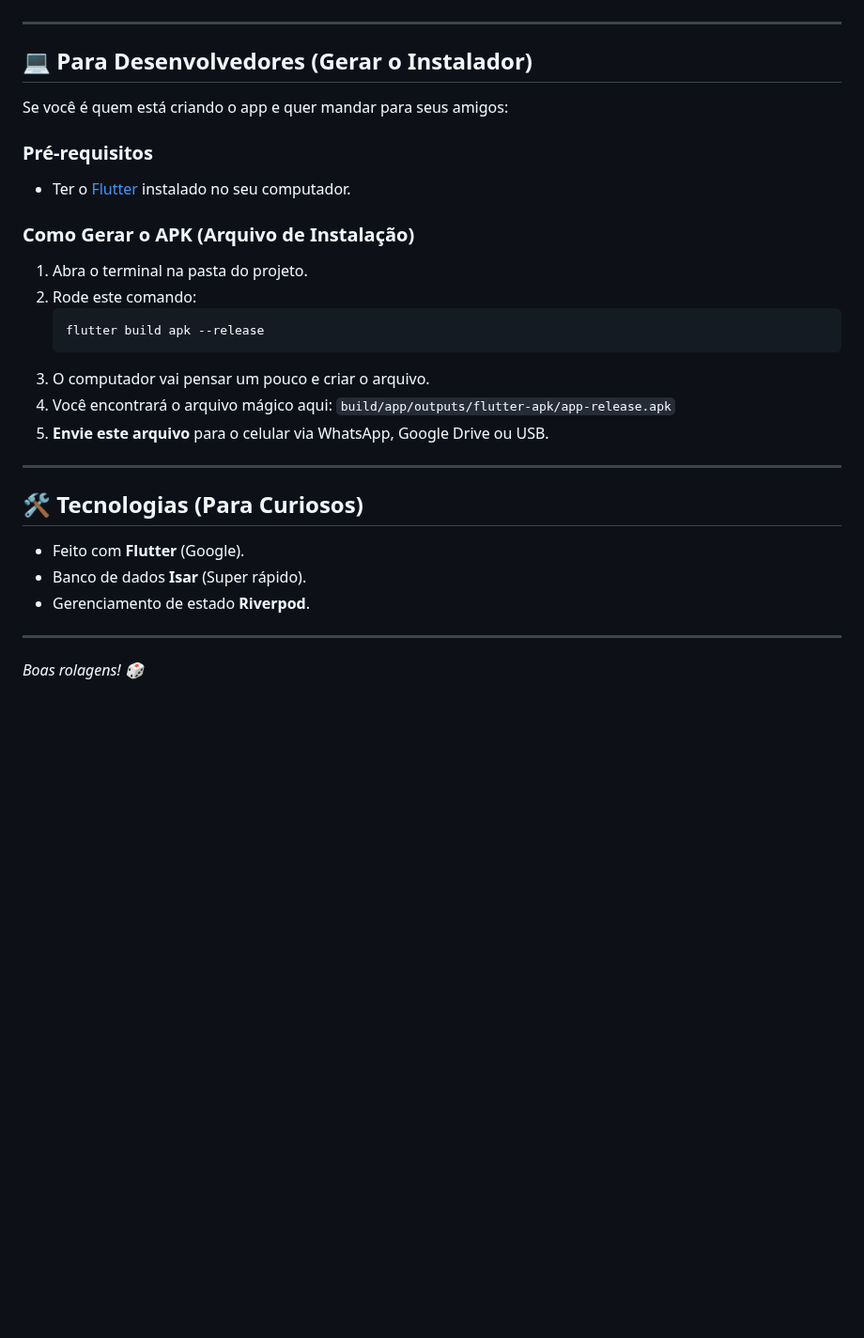
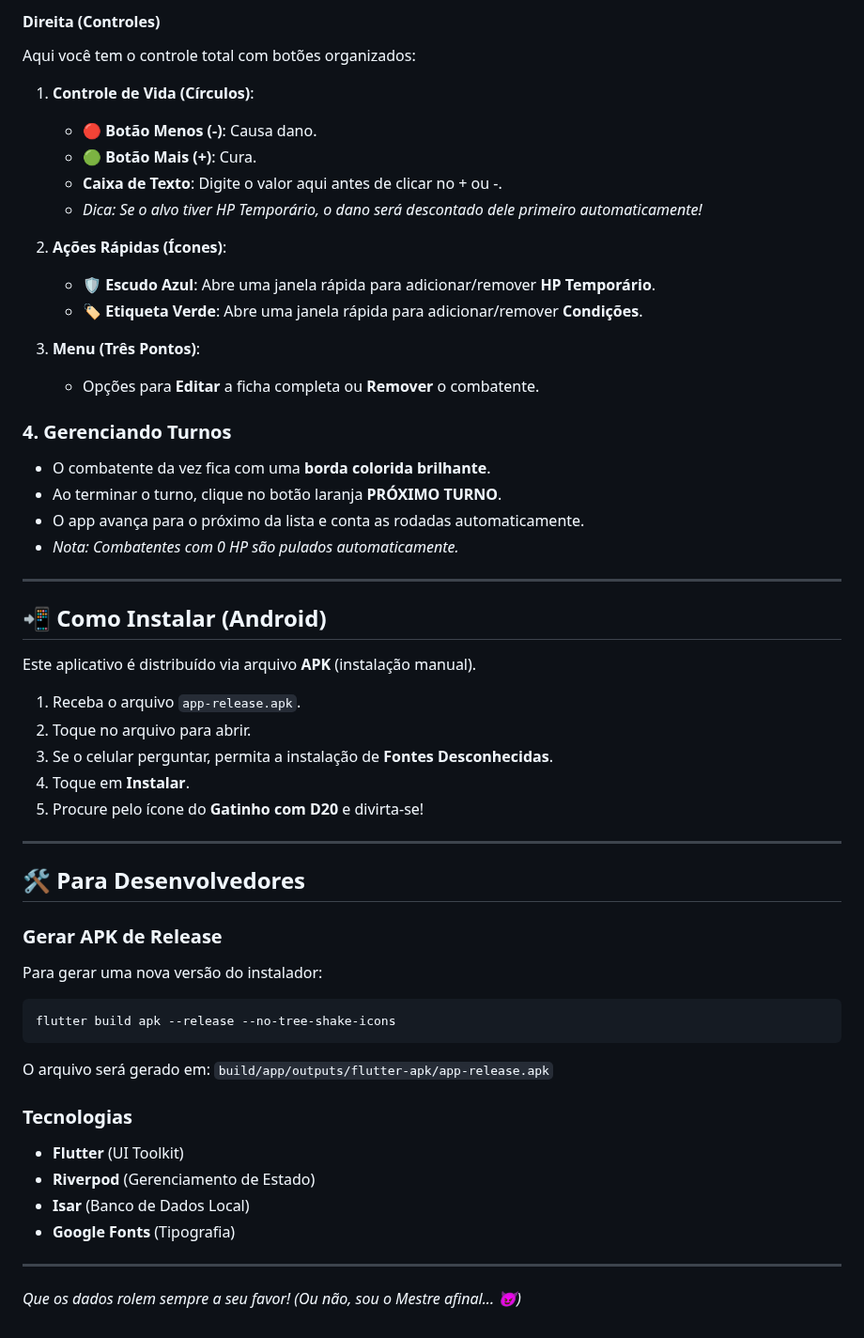
Before and after one commit to stuartfsi05/Dungeons-Dragons-Combat-Tracker, a Markdown page: README.md, the part around one of its changes. Shown at 94% size. GitHub-like rendering; blank space fills up the shorter version.

````diff
--- a/README.md
+++ b/README.md
@@ -57,31 +56,54 @@ Peça para o desenvolvedor (ou quem te enviou este link) o arquivo **APK** do jo
+#### **Direita (Controles)**
+Aqui você tem o controle total com botões organizados:
+
+1.  **Controle de Vida (Círculos)**:
+    *   🔴 **Botão Menos (-)**: Causa dano.
+    *   🟢 **Botão Mais (+)**: Cura.
+    *   **Caixa de Texto**: Digite o valor aqui antes de clicar no + ou -.
+    *   *Dica: Se o alvo tiver HP Temporário, o dano será descontado dele primeiro automaticamente!*
+
+2.  **Ações Rápidas (Ícones)**:
+    *   🛡️ **Escudo Azul**: Abre uma janela rápida para adicionar/remover **HP Temporário**.
+    *   🏷️ **Etiqueta Verde**: Abre uma janela rápida para adicionar/remover **Condições**.
+
+3.  **Menu (Três Pontos)**:
+    *   Opções para **Editar** a ficha completa ou **Remover** o combatente.
+
+### 4. Gerenciando Turnos
+*   O combatente da vez fica com uma **borda colorida brilhante**.
+*   Ao terminar o turno, clique no botão laranja **PRÓXIMO TURNO**.
+*   O app avança para o próximo da lista e conta as rodadas automaticamente.
+*   *Nota: Combatentes com 0 HP são pulados automaticamente.*
 
 ---
 
-## 💻 Para Desenvolvedores (Gerar o Instalador)
+## 📲 Como Instalar (Android)
 
-Se você é quem está criando o app e quer mandar para seus amigos:
+Este aplicativo é distribuído via arquivo **APK** (instalação manual).
 
-### Pré-requisitos
-*   Ter o [Flutter](https://flutter.dev/) instalado no seu computador.
-
-### Como Gerar o APK (Arquivo de Instalação)
-1.  Abra o terminal na pasta do projeto.
-2.  Rode este comando:
-    ```bash
-    flutter build apk --release
-    ```
-3.  O computador vai pensar um pouco e criar o arquivo.
-4.  Você encontrará o arquivo mágico aqui:
-    `build/app/outputs/flutter-apk/app-release.apk`
-5.  **Envie este arquivo** para o celular via WhatsApp, Google Drive ou USB.
+1.  Receba o arquivo `app-release.apk`.
+2.  Toque no arquivo para abrir.
+3.  Se o celular perguntar, permita a instalação de **Fontes Desconhecidas**.
+4.  Toque em **Instalar**.
+5.  Procure pelo ícone do **Gatinho com D20** e divirta-se!
 
 ---
 
-## 🛠️ Tecnologias (Para Curiosos)
-*   Feito com **Flutter** (Google).
-*   Banco de dados **Isar** (Super rápido).
-*   Gerenciamento de estado **Riverpod**.
+## 🛠️ Para Desenvolvedores
+
+### Gerar APK de Release
+Para gerar uma nova versão do instalador:
+```bash
+flutter build apk --release --no-tree-shake-icons
+```
+O arquivo será gerado em: `build/app/outputs/flutter-apk/app-release.apk`
+
+### Tecnologias
+*   **Flutter** (UI Toolkit)
+*   **Riverpod** (Gerenciamento de Estado)
+*   **Isar** (Banco de Dados Local)
+*   **Google Fonts** (Tipografia)
 
 ---
 
-*Boas rolagens! 🎲*
+*Que os dados rolem sempre a seu favor! (Ou não, sou o Mestre afinal... 😈)*
````
Also changed, not shown: other parts of README.md (+43 -44 lines).
